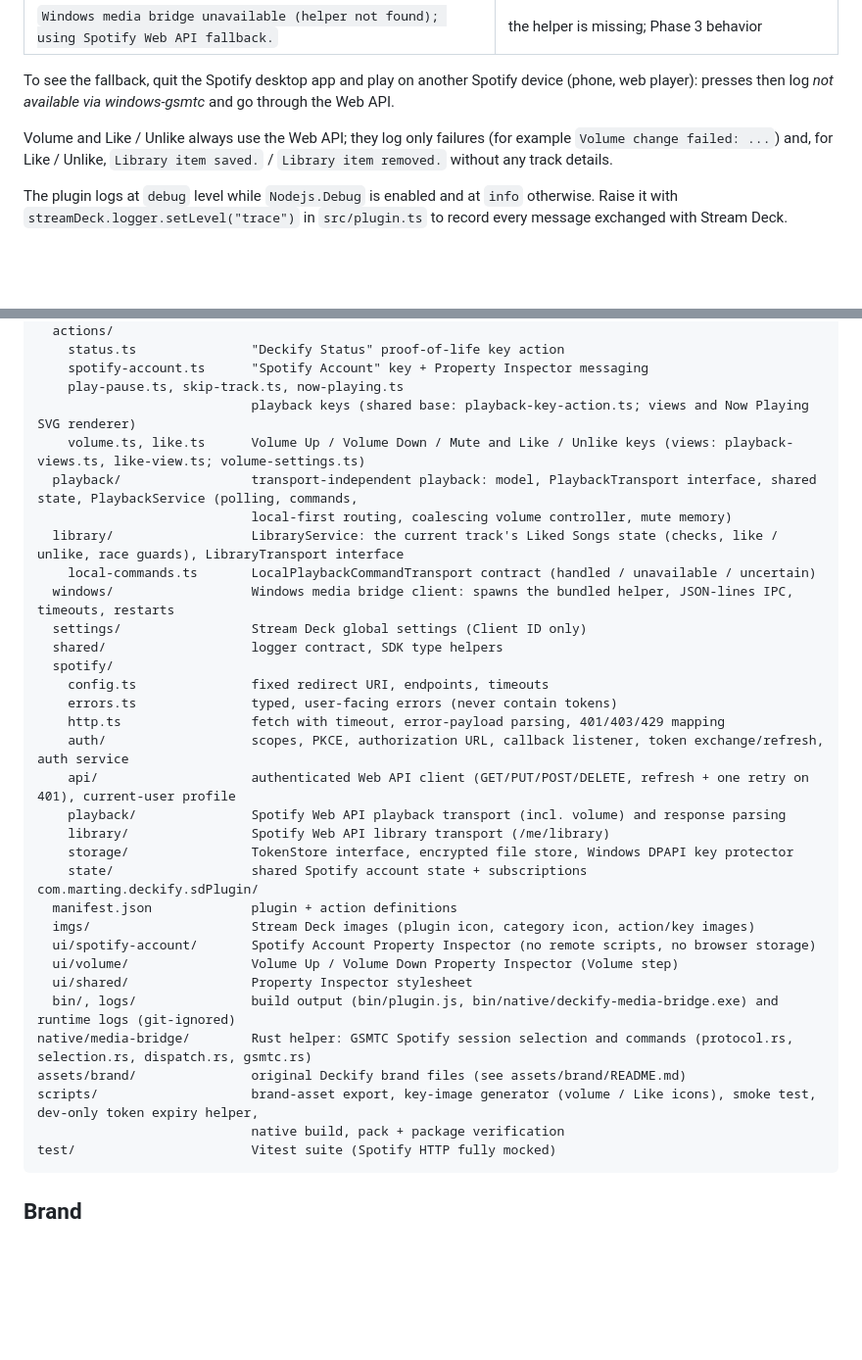
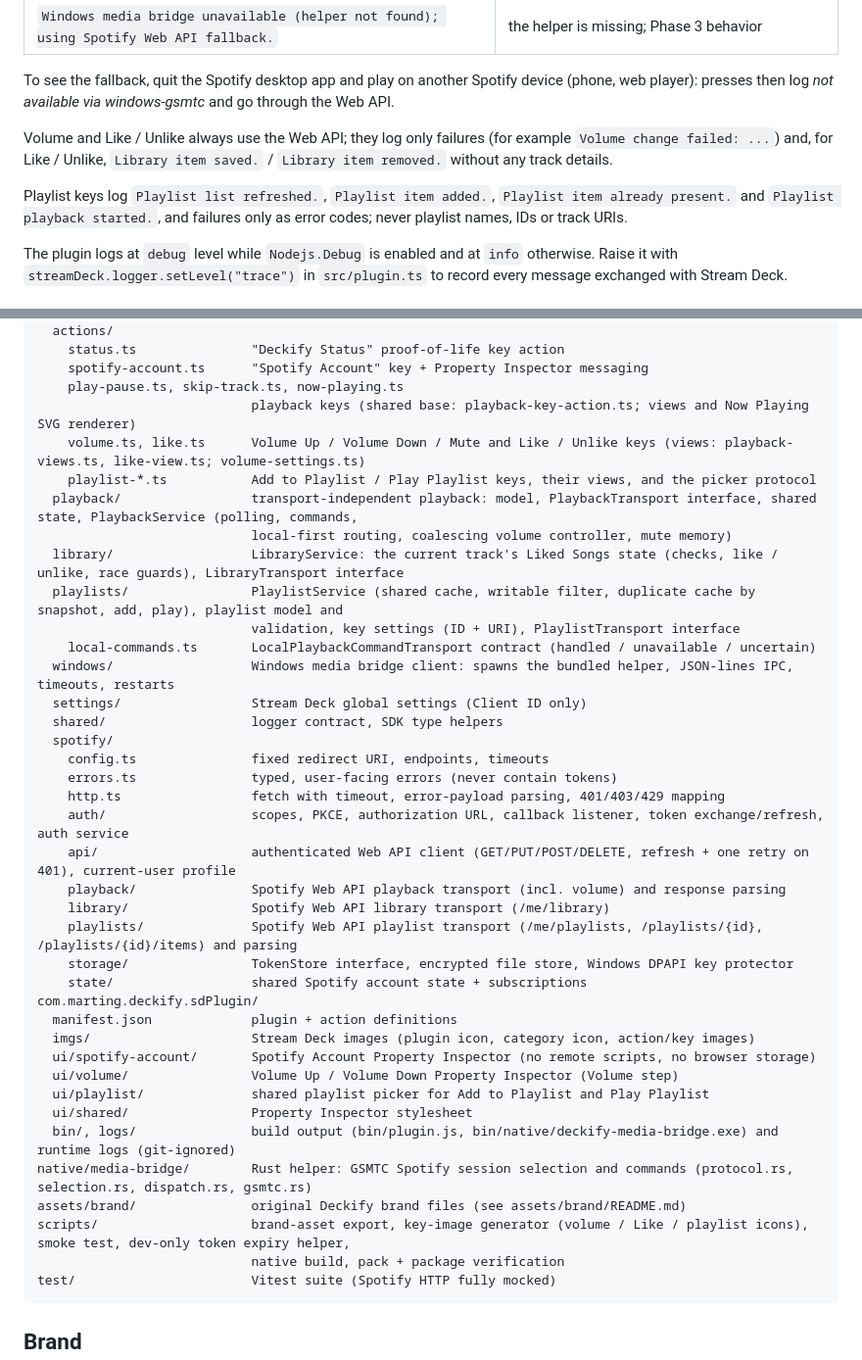
Before and after one commit to MartinGu04/deckify, a Markdown page: README.md, 2 parts joined by grey strips. Shown at 98% size. Rendered like a GitHub page; blank space fills up the shorter version.

````diff
--- a/README.md
+++ b/README.md
@@ -218,6 +236,8 @@ To see the fallback, quit the Spotify desktop app and play on another Spotify de
 
 Volume and Like / Unlike always use the Web API; they log only failures (for example `Volume change failed: ...`) and, for Like / Unlike, `Library item saved.` / `Library item removed.` without any track details.
 
+Playlist keys log `Playlist list refreshed.`, `Playlist item added.`, `Playlist item already present.` and `Playlist playback started.`, and failures only as error codes; never playlist names, IDs or track URIs.
+
 The plugin logs at `debug` level while `Nodejs.Debug` is enabled and at `info` otherwise. Raise it with `streamDeck.logger.setLevel("trace")` in `src/plugin.ts` to record every message exchanged with Stream Deck.
 
 ### Spotify token storage
@@ -256,9 +276,12 @@ src/
     play-pause.ts, skip-track.ts, now-playing.ts
                             playback keys (shared base: playback-key-action.ts; views and Now Playing SVG renderer)
     volume.ts, like.ts      Volume Up / Volume Down / Mute and Like / Unlike keys (views: playback-views.ts, like-view.ts; volume-settings.ts)
+    playlist-*.ts           Add to Playlist / Play Playlist keys, their views, and the picker protocol
   playback/                 transport-independent playback: model, PlaybackTransport interface, shared state, PlaybackService (polling, commands,
                             local-first routing, coalescing volume controller, mute memory)
   library/                  LibraryService: the current track's Liked Songs state (checks, like / unlike, race guards), LibraryTransport interface
+  playlists/                PlaylistService (shared cache, writable filter, duplicate cache by snapshot, add, play), playlist model and
+                            validation, key settings (ID + URI), PlaylistTransport interface
     local-commands.ts       LocalPlaybackCommandTransport contract (handled / unavailable / uncertain)
   windows/                  Windows media bridge client: spawns the bundled helper, JSON-lines IPC, timeouts, restarts
   settings/                 Stream Deck global settings (Client ID only)
@@ -271,6 +294,7 @@ src/
     api/                    authenticated Web API client (GET/PUT/POST/DELETE, refresh + one retry on 401), current-user profile
     playback/               Spotify Web API playback transport (incl. volume) and response parsing
     library/                Spotify Web API library transport (/me/library)
+    playlists/              Spotify Web API playlist transport (/me/playlists, /playlists/{id}, /playlists/{id}/items) and parsing
     storage/                TokenStore interface, encrypted file store, Windows DPAPI key protector
     state/                  shared Spotify account state + subscriptions
 com.marting.deckify.sdPlugin/
@@ -278,11 +302,12 @@ com.marting.deckify.sdPlugin/
   imgs/                     Stream Deck images (plugin icon, category icon, action/key images)
   ui/spotify-account/       Spotify Account Property Inspector (no remote scripts, no browser storage)
   ui/volume/                Volume Up / Volume Down Property Inspector (Volume step)
+  ui/playlist/              shared playlist picker for Add to Playlist and Play Playlist
   ui/shared/                Property Inspector stylesheet
   bin/, logs/               build output (bin/plugin.js, bin/native/deckify-media-bridge.exe) and runtime logs (git-ignored)
 native/media-bridge/        Rust helper: GSMTC Spotify session selection and commands (protocol.rs, selection.rs, dispatch.rs, gsmtc.rs)
 assets/brand/               original Deckify brand files (see assets/brand/README.md)
-scripts/                    brand-asset export, key-image generator (volume / Like icons), smoke test, dev-only token expiry helper,
+scripts/                    brand-asset export, key-image generator (volume / Like / playlist icons), smoke test, dev-only token expiry helper,
                             native build, pack + package verification
 test/                       Vitest suite (Spotify HTTP fully mocked)
 ```
````
Also changed, not shown: other parts of README.md (+20 -2 lines).
